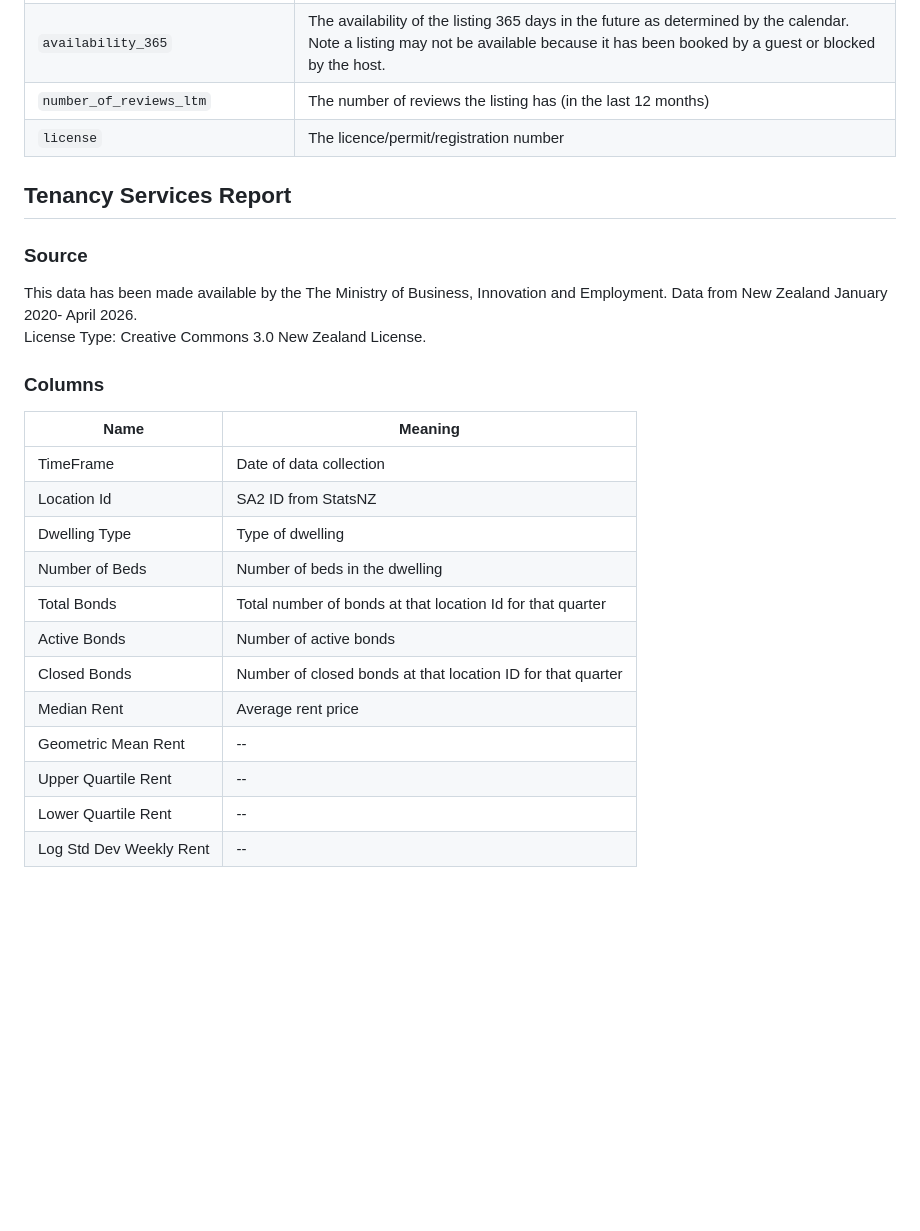
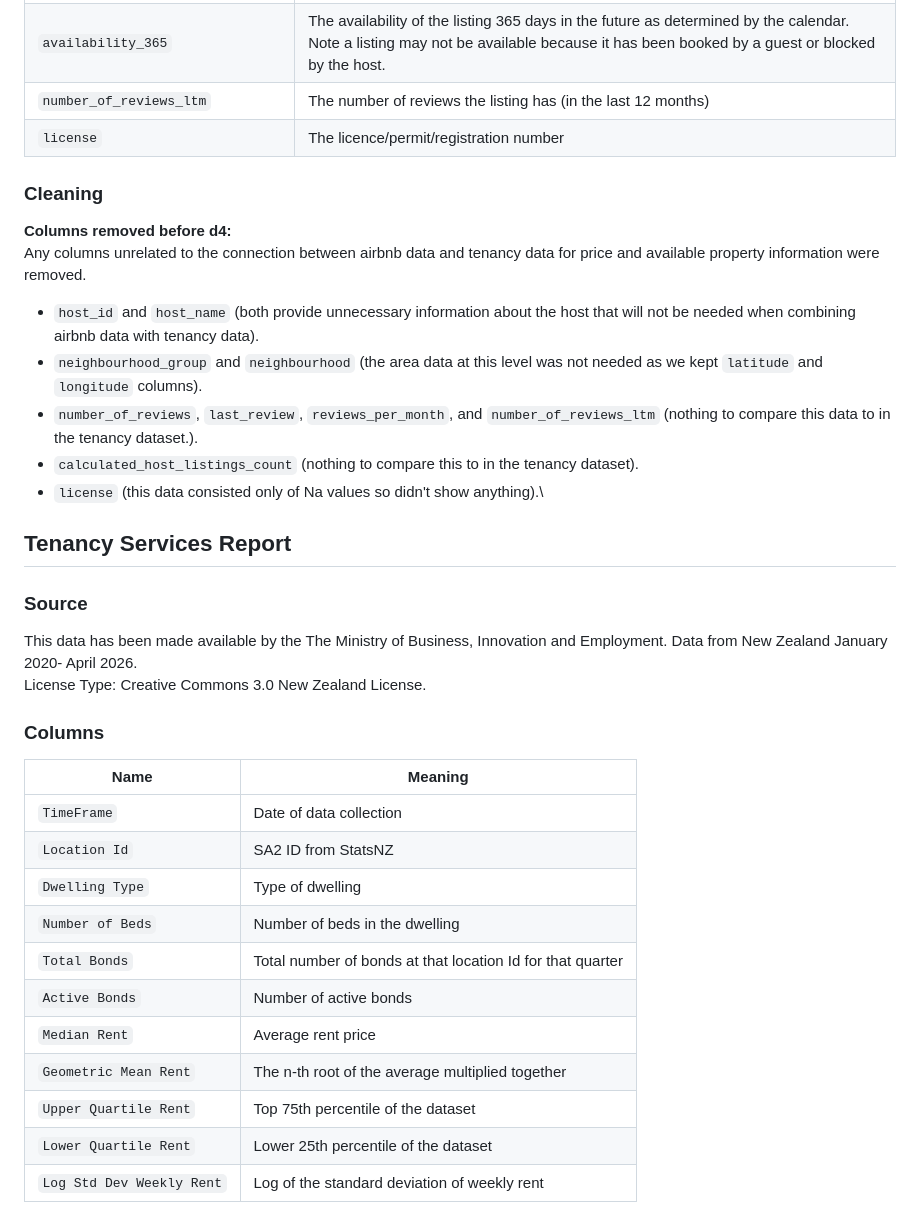
Before and after one commit to CalicoMak/LAND, a Markdown page: README.md, the part around the change. GitHub-like rendering; blank space fills up the shorter version.

Commit message:
Adding cleaning data for the airbnb data and completing the list of columns for tenancy data

```diff
--- a/README.md
+++ b/README.md
@@ -38,24 +38,36 @@ Under Public Domain and to the extent possible under law, InsideAirBnB creator M
 | `number_of_reviews_ltm` | The number of reviews the listing has (in the last 12 months) |
 | `license` | The licence/permit/registration number |
 
+### Cleaning
+
+**Columns removed before d4:**\
+Any columns unrelated to the connection between airbnb data and tenancy data for price and available property information were removed.
+
+- `host_id` and `host_name` (both provide unnecessary information about the host that will not be needed when combining airbnb data with tenancy data).
+- `neighbourhood_group` and `neighbourhood` (the area data at this level was not needed as we kept `latitude` and `longitude` columns).
+- `number_of_reviews`, `last_review`, `reviews_per_month`, and `number_of_reviews_ltm` (nothing to compare this data to in the tenancy dataset.).
+- `calculated_host_listings_count` (nothing to compare this to in the tenancy dataset).
+- `license` (this data consisted only of Na values so didn't show anything).\
+
 ## Tenancy Services Report
 
 ### Source
+
 This data has been made available by the The Ministry of Business, Innovation and Employment. Data from New Zealand January 2020- April 2026.\
 License Type: Creative Commons 3.0 New Zealand License.
 
 ### Columns
+
 | Name | Meaning |
 |------------------------------------|------------------------------------|
-| TimeFrame | Date of data collection |
-| Location Id | SA2 ID from StatsNZ |
-| Dwelling Type | Type of dwelling |
-| Number of Beds | Number of beds in the dwelling |
-| Total Bonds | Total number of bonds at that location Id for that quarter |
-| Active Bonds | Number of active bonds |
-| Closed Bonds | Number of closed bonds at that location ID for that quarter |
-| Median Rent | Average rent price  |
-| Geometric Mean Rent | -- |
-| Upper Quartile Rent | -- |
-| Lower Quartile Rent | -- |
-| Log Std Dev Weekly Rent | -- |
+| `TimeFrame` | Date of data collection |
+| `Location Id` | SA2 ID from StatsNZ |
+| `Dwelling Type` | Type of dwelling |
+| `Number of Beds` | Number of beds in the dwelling |
+| `Total Bonds` | Total number of bonds at that location Id for that quarter |
+| `Active Bonds` | Number of active bonds |
+| `Median Rent` | Average rent price |
+| `Geometric Mean Rent` | The n-th root of the average multiplied together |
+| `Upper Quartile Rent` | Top 75th percentile of the dataset |
+| `Lower Quartile Rent` | Lower 25th percentile of the dataset |
+| `Log Std Dev Weekly Rent` | Log of the standard deviation of weekly rent |
```
